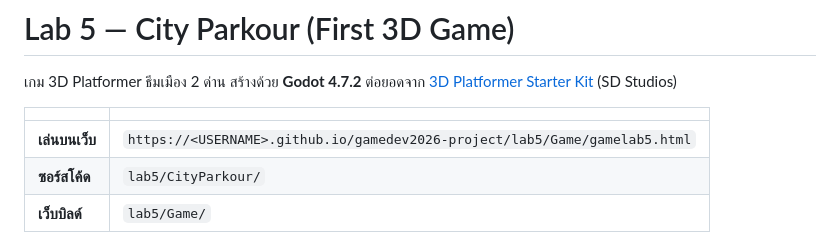
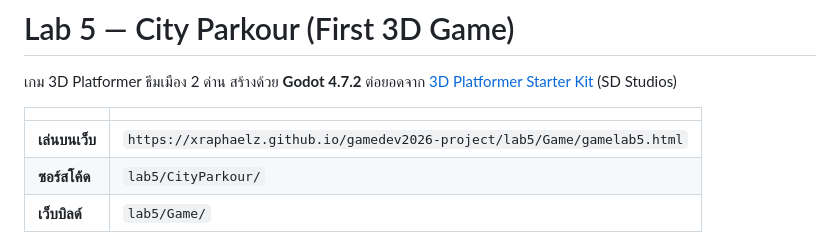
Before and after one commit to xRaphaelz/gamedev2026-project, a Markdown page: lab5/CityParkour/README.md, the part around the change. GitHub-like rendering.

Commit message:
polish portfolio hub page

```diff
--- a/lab5/CityParkour/README.md
+++ b/lab5/CityParkour/README.md
@@ -5,7 +5,7 @@
 
 | | |
 |---|---|
-| **เล่นบนเว็บ** | `https://<USERNAME>.github.io/gamedev2026-project/lab5/Game/gamelab5.html` |
+| **เล่นบนเว็บ** | `https://xraphaelz.github.io/gamedev2026-project/lab5/Game/gamelab5.html` |
 | **ซอร์สโค้ด** | `lab5/CityParkour/` |
 | **เว็บบิลด์** | `lab5/Game/` |
 
```
